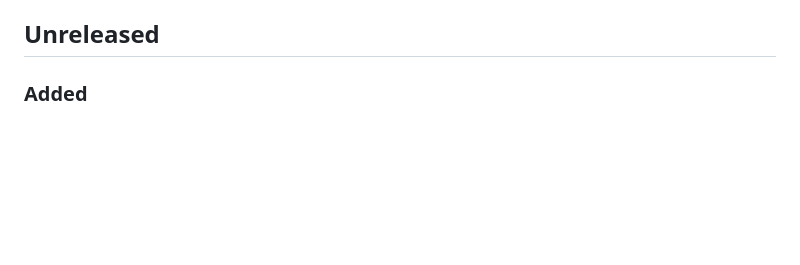
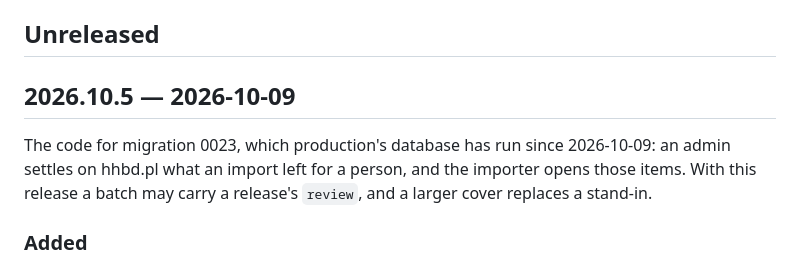
Before and after one commit to jkulak/hhbd, a Markdown page: CHANGELOG.md, the part around the change. Drawn GitHub-style; blank space fills up the shorter version.

Commit message:
Prepare release 2026.10.5
Production's database has had migration 0023 since #106 merged, and the
running release ignores its tables. This release brings the panel, the list
and the importer's review items, so the namesakes 2026.10.4 lets a batch
bring can be settled on the site instead of off it.

```diff
--- a/CHANGELOG.md
+++ b/CHANGELOG.md
@@ -6,6 +6,12 @@ pushing it is what deploys it (`.github/workflows/release.yml`). Tagging is a pe
 decision; nothing tags on its own.
 
 ## Unreleased
+
+## 2026.10.5 — 2026-10-09
+
+The code for migration 0023, which production's database has run since 2026-10-09: an admin
+settles on hhbd.pl what an import left for a person, and the importer opens those items. With
+this release a batch may carry a release's `review`, and a larger cover replaces a stand-in.
 
 ### Added
 - An admin settles on hhbd.pl what an import left for a person (#103).
```
